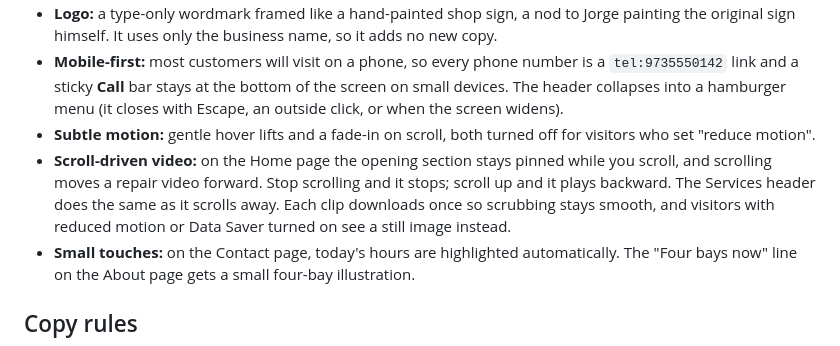
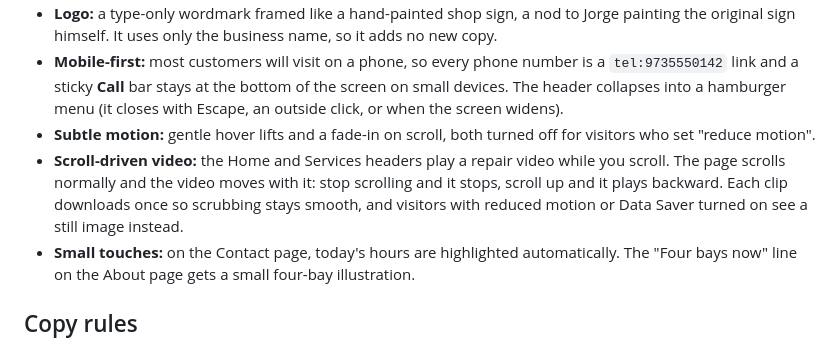
Before and after one commit to Eddiem12321/jorge-and-sons-auto-repair, a Markdown page: README.md, the part around the change. Drawn GitHub-style.

Commit message:
Update README to describe the scroll video
The page now scrolls normally while the header videos play.

```diff
--- a/README.md
+++ b/README.md
@@ -28,7 +28,7 @@ A four-page marketing site for **Jorge & Sons Auto Repair**, a family-owned mech
 - **Logo:** a type-only wordmark framed like a hand-painted shop sign, a nod to Jorge painting the original sign himself. It uses only the business name, so it adds no new copy.
 - **Mobile-first:** most customers will visit on a phone, so every phone number is a `tel:9735550142` link and a sticky **Call** bar stays at the bottom of the screen on small devices. The header collapses into a hamburger menu (it closes with Escape, an outside click, or when the screen widens).
 - **Subtle motion:** gentle hover lifts and a fade-in on scroll, both turned off for visitors who set "reduce motion".
-- **Scroll-driven video:** on the Home page the opening section stays pinned while you scroll, and scrolling moves a repair video forward. Stop scrolling and it stops; scroll up and it plays backward. The Services header does the same as it scrolls away. Each clip downloads once so scrubbing stays smooth, and visitors with reduced motion or Data Saver turned on see a still image instead.
+- **Scroll-driven video:** the Home and Services headers play a repair video while you scroll. The page scrolls normally and the video moves with it: stop scrolling and it stops, scroll up and it plays backward. Each clip downloads once so scrubbing stays smooth, and visitors with reduced motion or Data Saver turned on see a still image instead.
 - **Small touches:** on the Contact page, today's hours are highlighted automatically. The "Four bays now" line on the About page gets a small four-bay illustration.
 
 ## Copy rules
```
